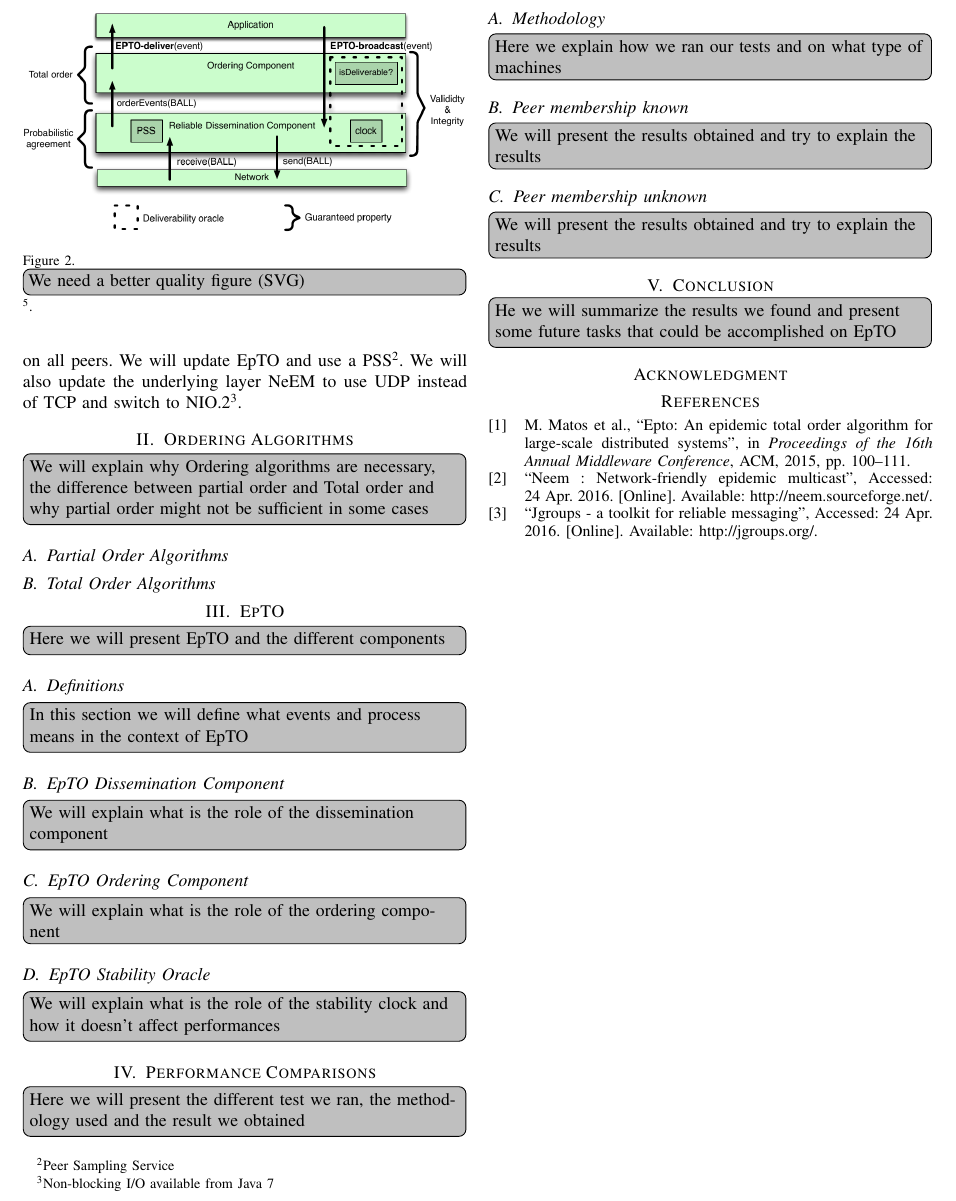
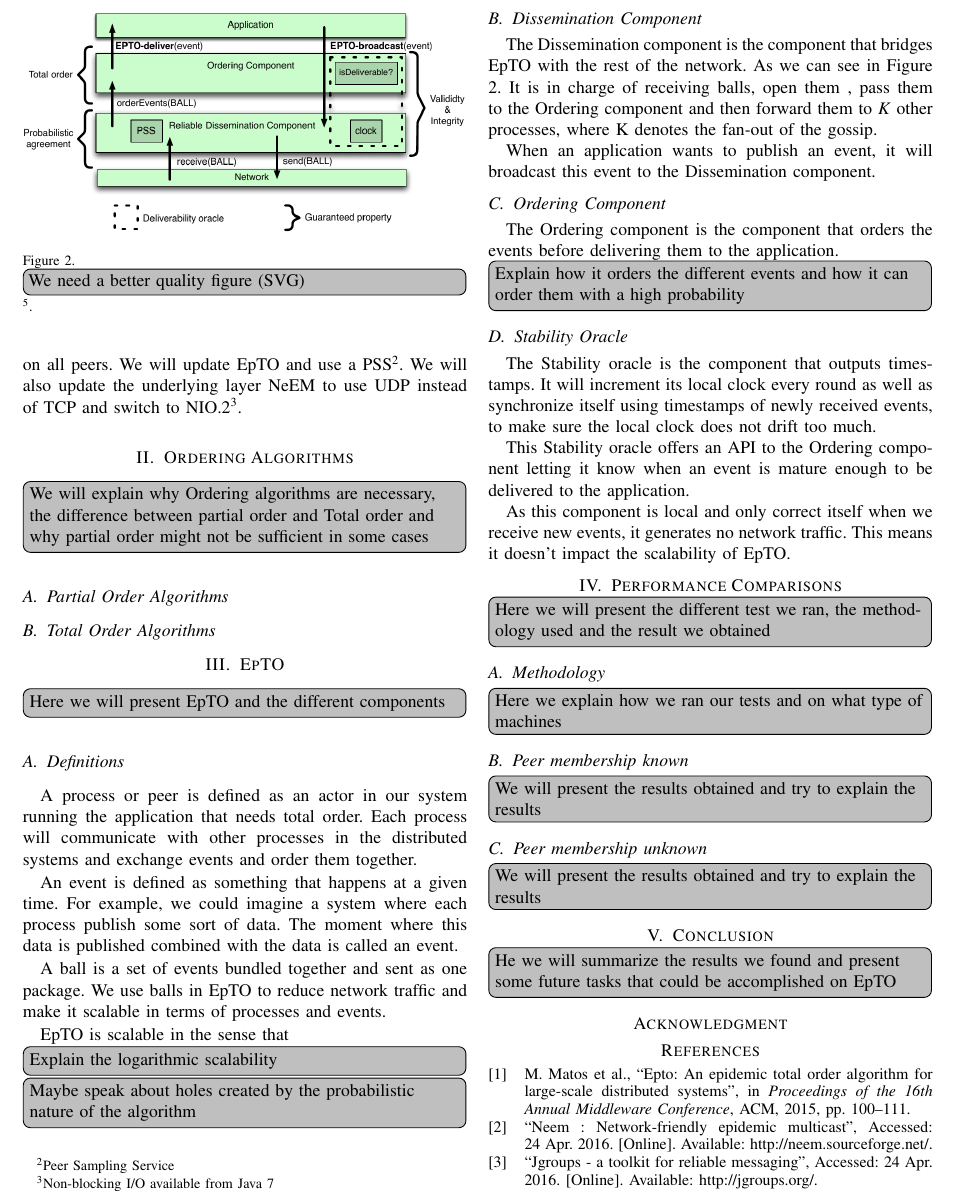
Before and after one commit to jocelynthode/EpTOTester, a LaTeX paper (report/paper.tex): part of page 2 of 2, cut so that both start at the same text. Compiled offline with pdfLaTeX.

Commit message:
Add some text

```diff
--- a/report/paper.tex
+++ b/report/paper.tex
@@ -128,13 +128,29 @@ These tasks will be split in two tasks. The first task will assume that all peer
 	\label{fig:epto-architecture}
 \end{figure}
 \subsection{Definitions}
-\todo[inline]{In this section we will define what events and process means in the context of EpTO}
-\subsection{EpTO Dissemination Component}
-\todo[inline]{We will explain what is the role of the dissemination component}
-\subsection{EpTO Ordering Component}
-\todo[inline]{We will explain what is the role of the ordering component}
-\subsection{EpTO Stability Oracle}
-\todo[inline]{We will explain what is the role of the stability clock and how it doesn't affect performances}
+A process or peer is defined as an actor in our system running the application that needs total order. Each process will communicate with other processes in the distributed systems and exchange events and order them together.
+\par
+An event is defined as something that happens at a given time. For example, we could imagine a system where each process publish some sort of data. The moment where this data is published combined with the data is called an event.
+\par
+A ball is a set of events bundled together and sent as one package. We use balls in EpTO to reduce network traffic and make it scalable in terms of processes and events.
+
+EpTO is scalable in the sense that \todo[inline]{Explain the logarithmic scalability}
+
+\todo[inline]{Maybe speak about holes created by the probabilistic nature of the algorithm}
+\subsection{Dissemination Component}
+The Dissemination component is the component that bridges EpTO with the rest of the network. As we can see in Figure \ref*{fig:epto-architecture}. It is in charge of receiving balls, open them , pass them to the Ordering component and then forward them to \textit{K} other processes, where K denotes the fan-out of the gossip.
+\par
+When an application wants to publish an event, it will broadcast this event to the Dissemination component.
+
+\subsection{Ordering Component}
+The Ordering component is the component that orders the events before delivering them to the application.
+\todo[inline]{Explain how it orders the different events and how it can order them with a high probability}
+\subsection{Stability Oracle}
+The Stability oracle is the component that outputs timestamps. It will increment its local clock every round as well as synchronize itself using timestamps of newly received events, to make sure the local clock does not drift too much.
+\par
+This Stability oracle offers an API to the Ordering component letting it know when an event is mature enough to be delivered to the application.
+\par
+As this component is local and only correct itself when we receive new events, it generates no network traffic. This means it doesn't impact the scalability of EpTO.
 \section{Performance Comparisons}
 \todo[inline]{Here we will present the different test we ran, the methodology used and the result we obtained}
 \subsection{Methodology}
```
Also changed, not shown: report/paper.pdf.
